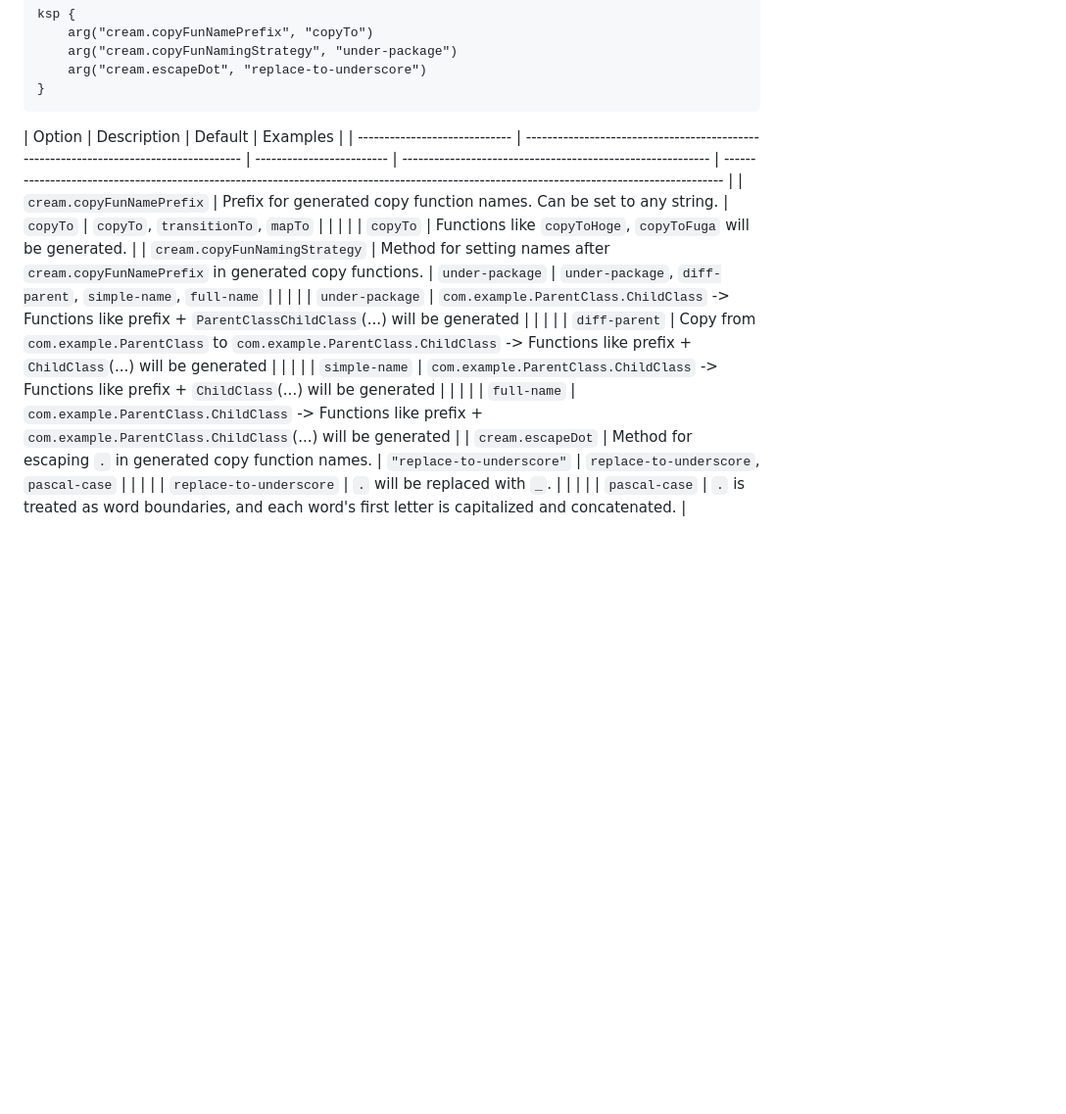
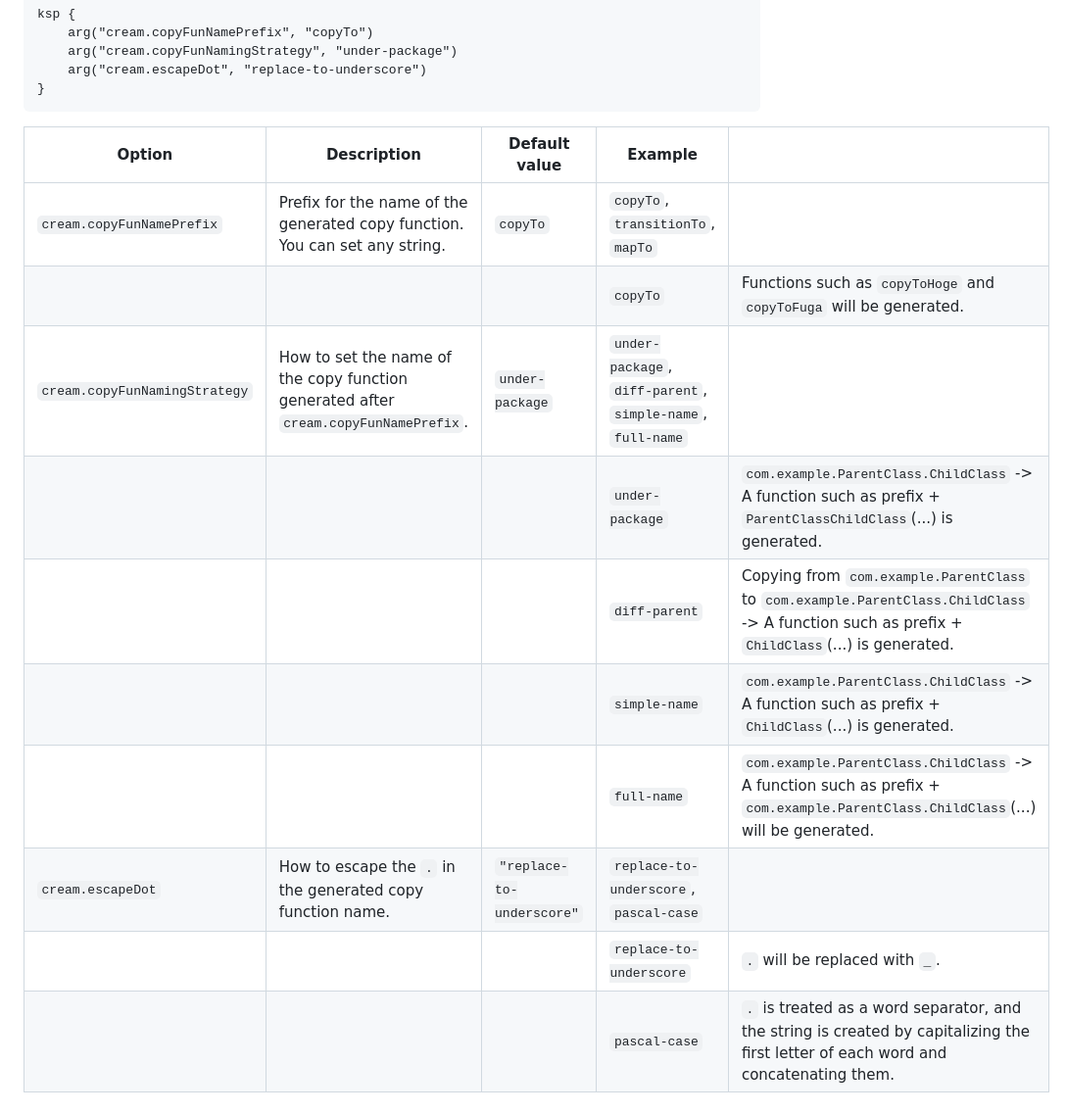
Before and after one commit to TBSten/cream, a Markdown page: README.md, the part around the change. Shown: that part at 98% size. Rendered like a GitHub page; blank space fills up the shorter version.

Commit message:
fix: README.md

````diff
--- a/README.md
+++ b/README.md
@@ -205,30 +205,15 @@ ksp {
 }
 ```
 
-| Option | Description | Default | Examples |
-| ----------------------------- | ------------------------------------------------------------------------------------- | ------------------------- | ---------------------------------------------------------- | ------------------------------------------------------------------------------------------------------------------------------------------ |
-| `cream.copyFunNamePrefix`     | Prefix for generated copy function names. Can be set to any
-string. | `copyTo`                  | `copyTo`, `transitionTo`, `mapTo`                          |
-| | | | `copyTo`                                                   | Functions like `copyToHoge`,
-`copyToFuga` will be generated. |
-| `cream.copyFunNamingStrategy` | Method for setting names after `cream.copyFunNamePrefix` in
-generated copy functions. | `under-package`           | `under-package`, `diff-parent`,
-`simple-name`, `full-name` |
-| | | | `under-package`                                            |
-`com.example.ParentClass.ChildClass` -> Functions like prefix + `ParentClassChildClass`(...) will be
-generated |
-| | | | `diff-parent`                                              | Copy from
-`com.example.ParentClass` to `com.example.ParentClass.ChildClass` -> Functions like prefix +
-`ChildClass`(...) will be generated |
-| | | | `simple-name`                                              |
-`com.example.ParentClass.ChildClass` -> Functions like prefix + `ChildClass`(...) will be
-generated |
-| | | | `full-name`                                                |
-`com.example.ParentClass.ChildClass` -> Functions like prefix +
-`com.example.ParentClass.ChildClass`(...) will be generated |
-| `cream.escapeDot`             | Method for escaping `.` in generated copy function names. |
-`"replace-to-underscore"` | `replace-to-underscore`, `pascal-case`                     |
-| | | | `replace-to-underscore`                                    | `.` will be replaced with
-`_`. |
-| | | | `pascal-case`                                              | `.` is treated as word
-boundaries, and each word's first letter is capitalized and concatenated. |
+| Option                        | Description                                                                         | Default value             | Example                                                    |                                                                                                                                               |
+|-------------------------------|-------------------------------------------------------------------------------------|---------------------------|------------------------------------------------------------|-----------------------------------------------------------------------------------------------------------------------------------------------|
+| `cream.copyFunNamePrefix`     | Prefix for the name of the generated copy function. You can set any string.         | `copyTo`                  | `copyTo`, `transitionTo`, `mapTo`                          |                                                                                                                                               |
+|                               |                                                                                     |                           | `copyTo`                                                   | Functions such as `copyToHoge` and `copyToFuga` will be generated.                                                                            |
+| `cream.copyFunNamingStrategy` | How to set the name of the copy function generated after `cream.copyFunNamePrefix`. | `under-package`           | `under-package`, `diff-parent`, `simple-name`, `full-name` |                                                                                                                                               |
+|                               |                                                                                     |                           | `under-package`                                            | `com.example.ParentClass.ChildClass` -> A function such as prefix + `ParentClassChildClass`(...) is generated.                                |
+|                               |                                                                                     |                           | `diff-parent`                                              | Copying from `com.example.ParentClass` to `com.example.ParentClass.ChildClass` -> A function such as prefix + `ChildClass`(...) is generated. |
+|                               |                                                                                     |                           | `simple-name`                                              | `com.example.ParentClass.ChildClass` -> A function such as prefix + `ChildClass`(...) is generated.                                           |
+|                               |                                                                                     |                           | `full-name`                                                | `com.example.ParentClass.ChildClass` -> A function such as prefix + `com.example.ParentClass.ChildClass`(...) will be generated.              |
+| `cream.escapeDot`             | How to escape the `.` in the generated copy function name.                          | `"replace-to-underscore"` | `replace-to-underscore`, `pascal-case`                     |                                                                                                                                               |
+|                               |                                                                                     |                           | `replace-to-underscore`                                    | `.` will be replaced with `_`.                                                                                                                |
+|                               |                                                                                     |                           | `pascal-case`                                              | `.` is treated as a word separator, and the string is created by capitalizing the first letter of each word and concatenating them.           |
````
Also changed, not shown: README.ja.md (+17 -17 lines).
